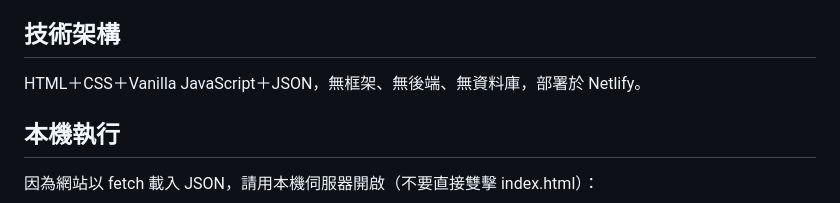
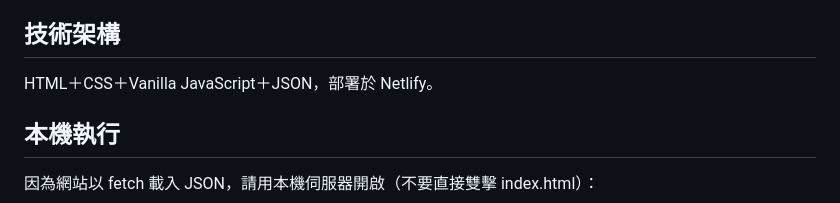
Before and after one commit to Hanklin999/DataMatters_CareerBoard, a Markdown page: README.md, the part around the change. Rendered like a GitHub page.

```diff
--- a/README.md
+++ b/README.md
@@ -37,7 +37,7 @@ Data Analyst、Data Scientist、Data Engineer、Product Analyst……這些職
 
 ## 技術架構
 
-HTML＋CSS＋Vanilla JavaScript＋JSON，無框架、無後端、無資料庫，部署於 Netlify。
+HTML＋CSS＋Vanilla JavaScript＋JSON，部署於 Netlify。
 
 ## 本機執行
 
```
